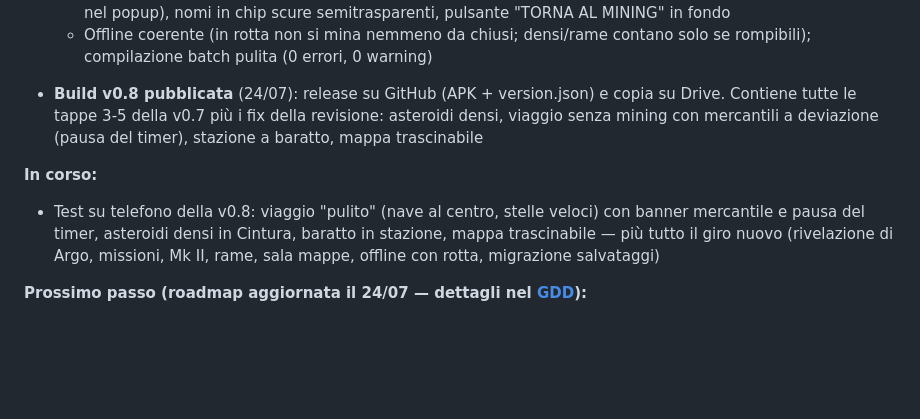
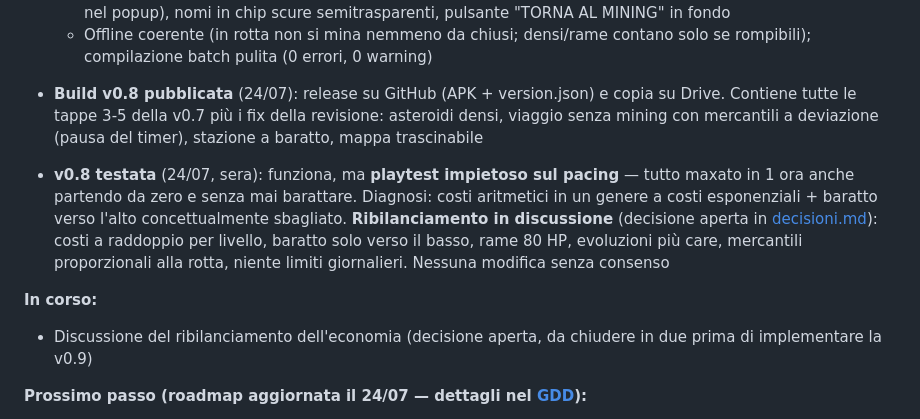
Before and after one commit to s-ricci/evolvingspace-builds, a Markdown page: stato.md, the part around the change. Drawn GitHub-style; blank space fills up the shorter version.

Commit message:
docs: aggiorna stato.md

```diff
--- a/stato.md
+++ b/stato.md
@@ -173,8 +173,10 @@
 
 - **Build v0.8 pubblicata** (24/07): release su GitHub (APK + version.json) e copia su Drive. Contiene tutte le tappe 3-5 della v0.7 più i fix della revisione: asteroidi densi, viaggio senza mining con mercantili a deviazione (pausa del timer), stazione a baratto, mappa trascinabile
 
+- **v0.8 testata** (24/07, sera): funziona, ma **playtest impietoso sul pacing** — tutto maxato in 1 ora anche partendo da zero e senza mai barattare. Diagnosi: costi aritmetici in un genere a costi esponenziali + baratto verso l'alto concettualmente sbagliato. **Ribilanciamento in discussione** (decisione aperta in [decisioni.md](decisioni.md)): costi a raddoppio per livello, baratto solo verso il basso, rame 80 HP, evoluzioni più care, mercantili proporzionali alla rotta, niente limiti giornalieri. Nessuna modifica senza consenso
+
 **In corso:**
-- Test su telefono della v0.8: viaggio "pulito" (nave al centro, stelle veloci) con banner mercantile e pausa del timer, asteroidi densi in Cintura, baratto in stazione, mappa trascinabile — più tutto il giro nuovo (rivelazione di Argo, missioni, Mk II, rame, sala mappe, offline con rotta, migrazione salvataggi)
+- Discussione del ribilanciamento dell'economia (decisione aperta, da chiudere in due prima di implementare la v0.9)
 
 **Prossimo passo (roadmap aggiornata il 24/07 — dettagli nel [GDD](GDD.md)):**
 1. **Playtest e bilanciamento della v0.7** (prezzi, tempi di rotta, resa del rame, costi Mk II)
```
